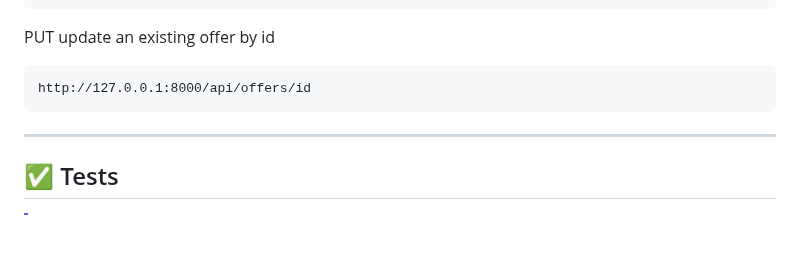
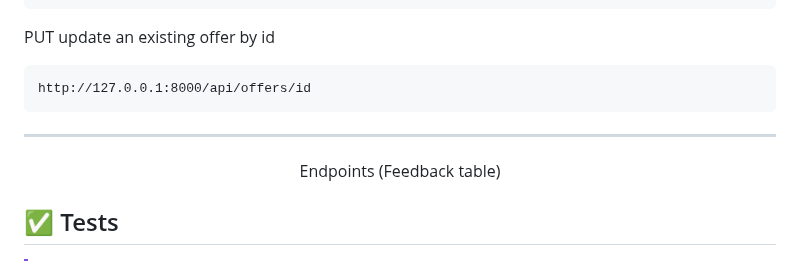
Before and after one commit to talenaa/jobSearchApp, a Markdown page: README.md, the part around one of its changes. GitHub-like rendering; blank space fills up the shorter version.

Commit message:
style: aligned everything in test section

````diff
--- a/README.md
+++ b/README.md
@@ -141,6 +141,8 @@ http://127.0.0.1:8000/api/offers/id
 ```
 ***
 
+<p align="center">Endpoints (Feedback table)</p>
+
 ## :white_check_mark: Tests
 
 > [!IMPORTANT]
````
Also changed, not shown: other parts of README.md (+6 -3 lines).
